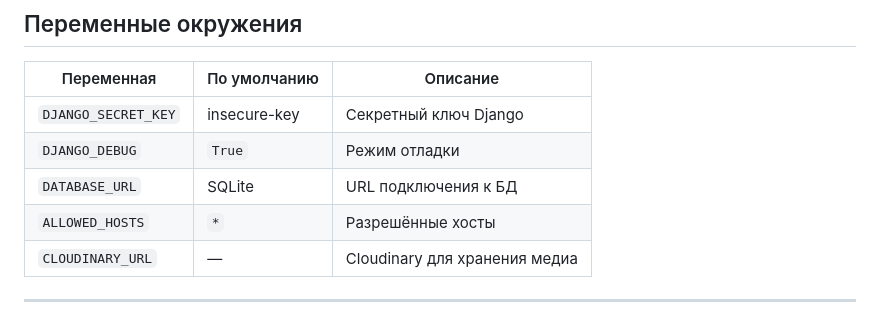
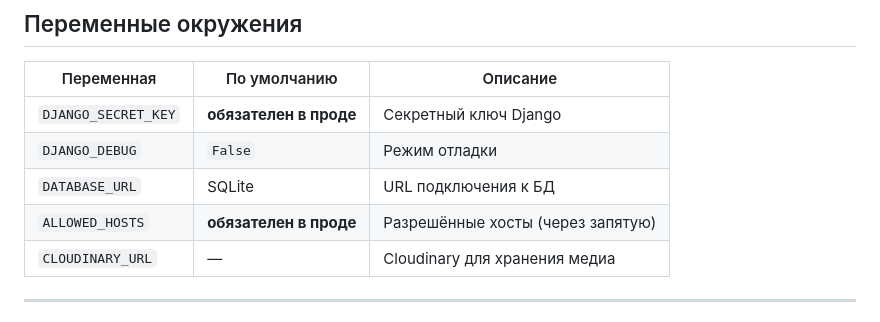
Before and after one commit to Lu7474/ogelegko, a Markdown page: README.md, the part around the change. Rendered like a GitHub page.

Commit message:
docs: update README env vars table and add security changelog entry

```diff
--- a/README.md
+++ b/README.md
@@ -176,10 +176,10 @@ PDF-сборники содержат блоки вида **«Задание 1.
 
 | Переменная            | По умолчанию          | Описание                        |
 |-----------------------|-----------------------|---------------------------------|
-| `DJANGO_SECRET_KEY`   | insecure-key          | Секретный ключ Django           |
-| `DJANGO_DEBUG`        | `True`                | Режим отладки                   |
+| `DJANGO_SECRET_KEY`   | **обязателен в проде**| Секретный ключ Django           |
+| `DJANGO_DEBUG`        | `False`               | Режим отладки                   |
 | `DATABASE_URL`        | SQLite                | URL подключения к БД            |
-| `ALLOWED_HOSTS`       | `*`                   | Разрешённые хосты               |
+| `ALLOWED_HOSTS`       | **обязателен в проде**| Разрешённые хосты (через запятую)|
 | `CLOUDINARY_URL`      | —                     | Cloudinary для хранения медиа   |
 
 ---
```
Also changed, not shown: CHANGELOG.md (+9 -0 lines).
